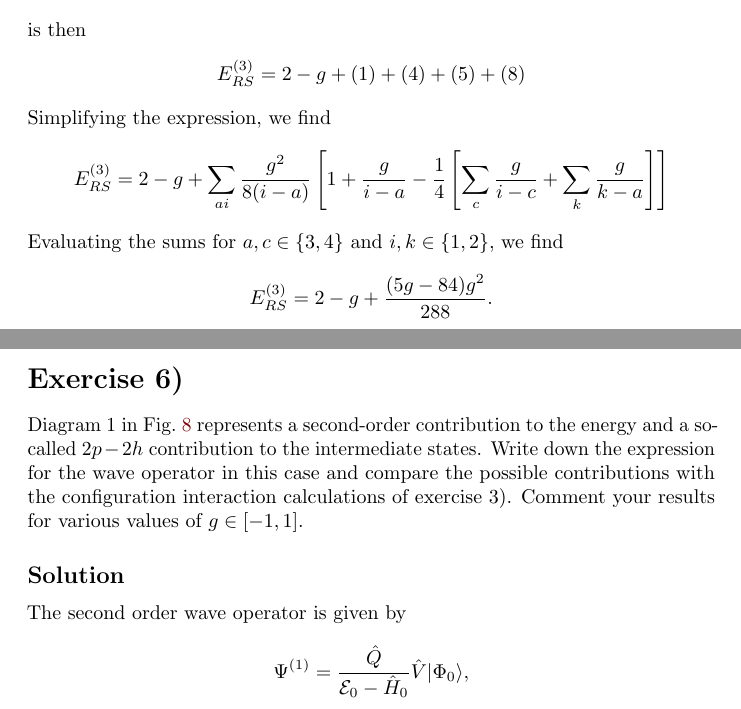
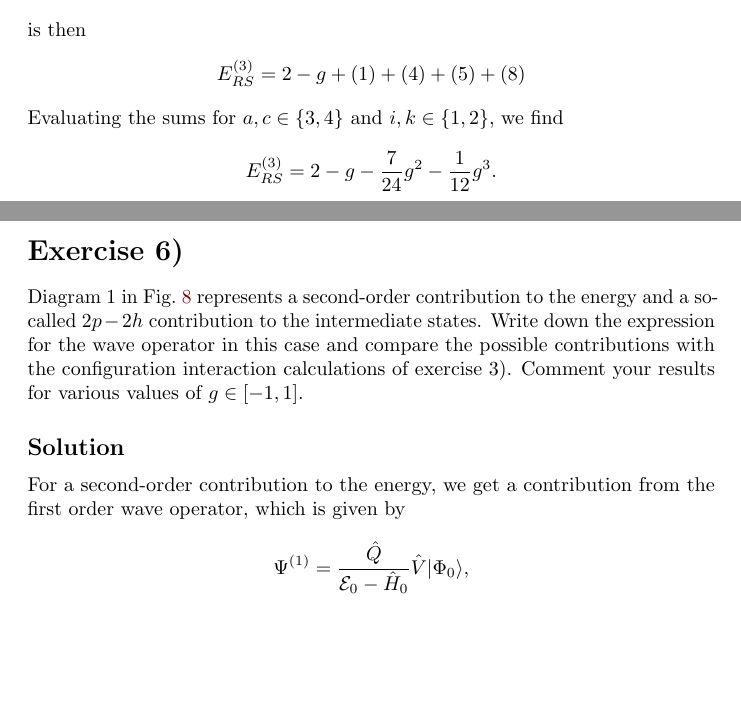
Before and after one commit to augustfe/FYS4480, a LaTeX document (midterm2/main.tex, which reads midterm2/sections/e.tex, midterm2/sections/f.tex): two parts of pages 21 and 22 of 22, joined at a grey line, cut so that both start at the same text, the shorter picture padded with empty space. Compiled offline with pdfLaTeX.

Commit message:
Switch to Oskar

```diff
--- a/midterm2/sections/e.tex
+++ b/midterm2/sections/e.tex
@@ -230,13 +230,14 @@ is then
 \begin{align*}
     E_{RS}^{(3)} = 2 - g + (1) + (4) + (5) + (8)
 \end{align*}
-Simplifying the expression, we find
-\begin{align*}
-    E_{RS}^{(3)} = 2 - g + \sum_{ai} \frac{g^2}{8(i-a)} \left[
-        1 + \frac{g}{i-a} - \frac{1}{4} \left[ \sum_c \frac{g}{i-c} + \sum_k \frac{g}{k-a} \right]
-    \right]
-\end{align*}
+% Simplifying the expression, we find
+% \begin{align*}
+%     E_{RS}^{(3)} = 2 - g + \sum_{ai} \frac{g^2}{8(i-a)} \left[
+%         1 + \frac{g}{i-a} - \frac{1}{4} \left[ \sum_c \frac{g}{i-c} + \sum_k \frac{g}{k-a} \right]
+%     \right]
+% \end{align*}
 Evaluating the sums for $a,c \in \{3, 4\}$ and $i,k \in \{1, 2\}$, we find
 \begin{equation*}
-    E_{RS}^{(3)} = 2 - g + \frac{(5g - 84)g^2}{288}.
+    E_{RS}^{(3)} % = -(2*g**3 + 7*g**2 + 24*g - 48)/24
+    = 2 - g - \frac{7}{24} g^2 - \frac{1}{12} g^3.
 \end{equation*}
--- a/midterm2/sections/f.tex
+++ b/midterm2/sections/f.tex
@@ -3,7 +3,8 @@ Write down the expression for the wave operator in this case and compare the pos
 Comment your results for various values of $g \in [-1,1]$.
 
 \subsection{}
-The second order wave operator is given by
+For a second-order contribution to the energy, we get a contribution from the first order wave operator, which is given by
+% The first order wave operator is given by
 \begin{equation*}
     \Psi^{(1)} = \frac{\hat{Q}}{\mathcal{E}_0 - \hat{H}_0} \hat{V} \vert \Phi_0 \rangle,
 \end{equation*}
```
Also changed, not shown: midterm2/main.pdf, 1 other file.
